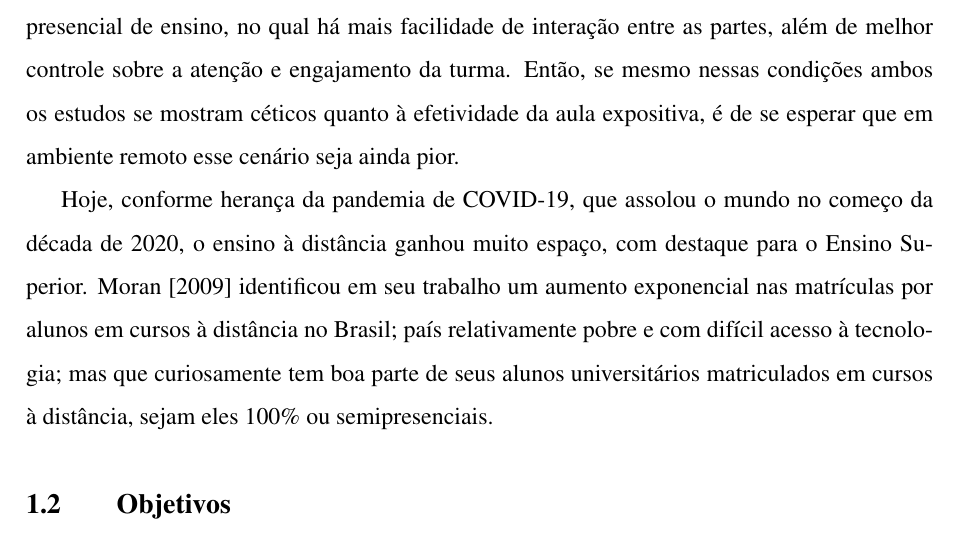
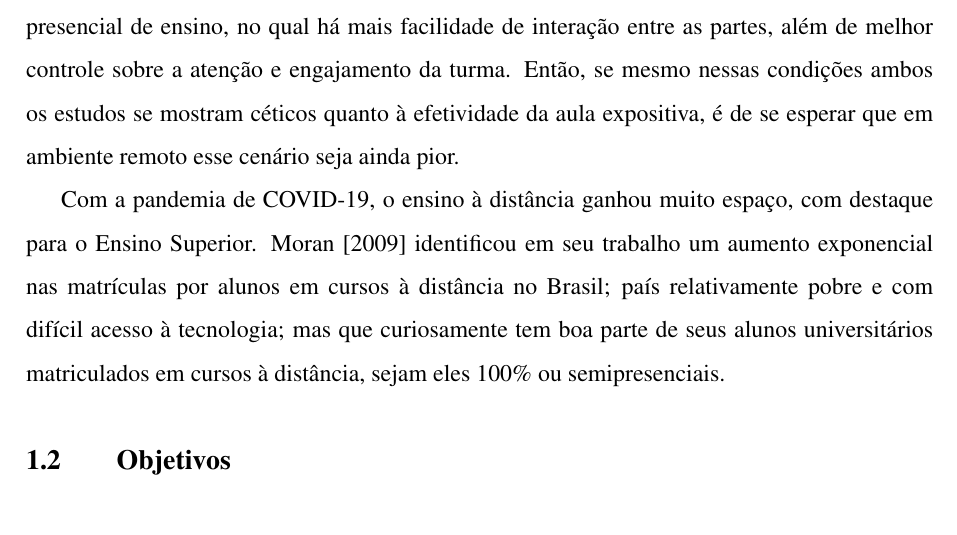
Before and after one commit to Manoel-Mieiro/tcc, a LaTeX thesis (main.tex, which reads text/chapters/introduction/issue.tex): part of page 9 of 19, cut so that both start at the same text. Compiled offline with pdfLaTeX.

Commit message:
fix: aplicando correções no parágrafo 4, conforme Issue #32

```diff
--- a/text/chapters/introduction/issue.tex
+++ b/text/chapters/introduction/issue.tex
@@ -5,7 +5,7 @@ Essa problemática é constantemente levantada por acadêmicos, como é o caso d
 
 Os estudos de \cite{vasconcellosMetodologiaDialeticaEm1992} e \cite{pereiraCriticaMetodologiaTradicional2022} foram feitos em ambiente presencial de ensino, no  qual há mais facilidade de interação entre as partes, além de melhor controle sobre a atenção e engajamento da turma. Então, se mesmo nessas condições ambos os estudos se mostram céticos quanto à efetividade da aula expositiva, é de se esperar que em ambiente remoto esse cenário seja ainda pior.
 
-Hoje, conforme herança da pandemia de COVID-19, que assolou o mundo no começo da década de 2020, o ensino à distância ganhou muito espaço, com destaque para o Ensino Superior. \cite{moranEnsinoSuperiorDistancia2009} identificou em seu trabalho um aumento exponencial nas matrículas por alunos em cursos à distância no Brasil; país relativamente pobre e com difícil acesso à tecnologia; mas que curiosamente tem boa parte de seus alunos universitários matriculados em cursos à distância, sejam eles 100\% ou semipresenciais.
+Com a pandemia de COVID-19, o ensino à distância ganhou muito espaço, com destaque para o Ensino Superior. \cite{moranEnsinoSuperiorDistancia2009} identificou em seu trabalho um aumento exponencial nas matrículas por alunos em cursos à distância no Brasil; país relativamente pobre e com difícil acesso à tecnologia; mas que curiosamente tem boa parte de seus alunos universitários matriculados em cursos à distância, sejam eles 100\% ou semipresenciais.
 
 
 
```
